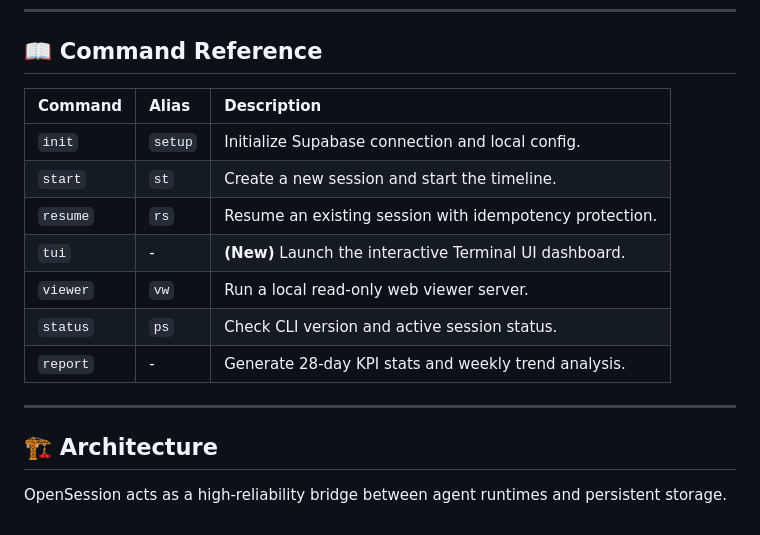
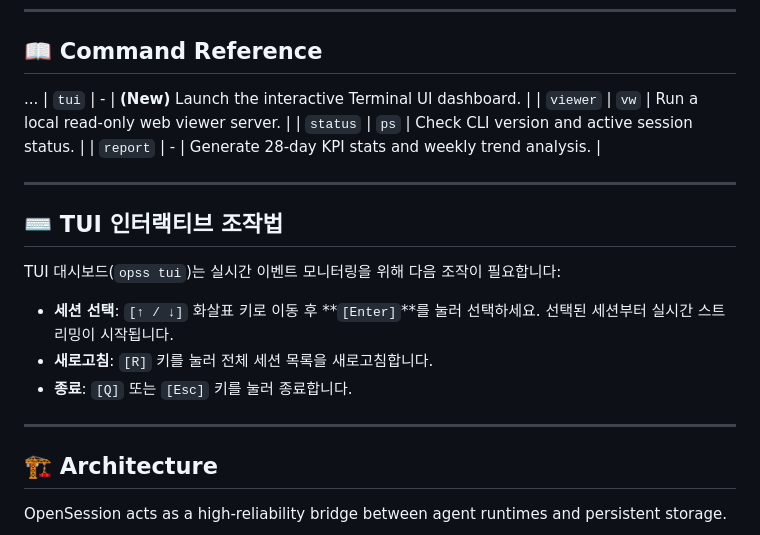
Before and after one commit to online5880/opensession, a Markdown page: README.md, the part around the change. GitHub-like rendering.

```diff
--- a/README.md
+++ b/README.md
@@ -103,18 +103,24 @@ npm install -g @online5880/opensession
 ---
 
 ## 📖 Command Reference
-
-| Command | Alias | Description |
-| :--- | :--- | :--- |
-| `init` | `setup` | Initialize Supabase connection and local config. |
-| `start` | `st` | Create a new session and start the timeline. |
-| `resume` | `rs` | Resume an existing session with idempotency protection. |
+...
 | `tui` | - | **(New)** Launch the interactive Terminal UI dashboard. |
 | `viewer` | `vw` | Run a local read-only web viewer server. |
 | `status` | `ps` | Check CLI version and active session status. |
 | `report` | - | Generate 28-day KPI stats and weekly trend analysis. |
 
 ---
+
+## ⌨️ TUI 인터랙티브 조작법
+
+TUI 대시보드(`opss tui`)는 실시간 이벤트 모니터링을 위해 다음 조작이 필요합니다:
+
+- **세션 선택**: `[↑ / ↓]` 화살표 키로 이동 후 **`[Enter]`**를 눌러 선택하세요. 선택된 세션부터 실시간 스트리밍이 시작됩니다.
+- **새로고침**: `[R]` 키를 눌러 전체 세션 목록을 새로고침합니다.
+- **종료**: `[Q]` 또는 `[Esc]` 키를 눌러 종료합니다.
+
+---
+
 
 ## 🏗️ Architecture
 
```
